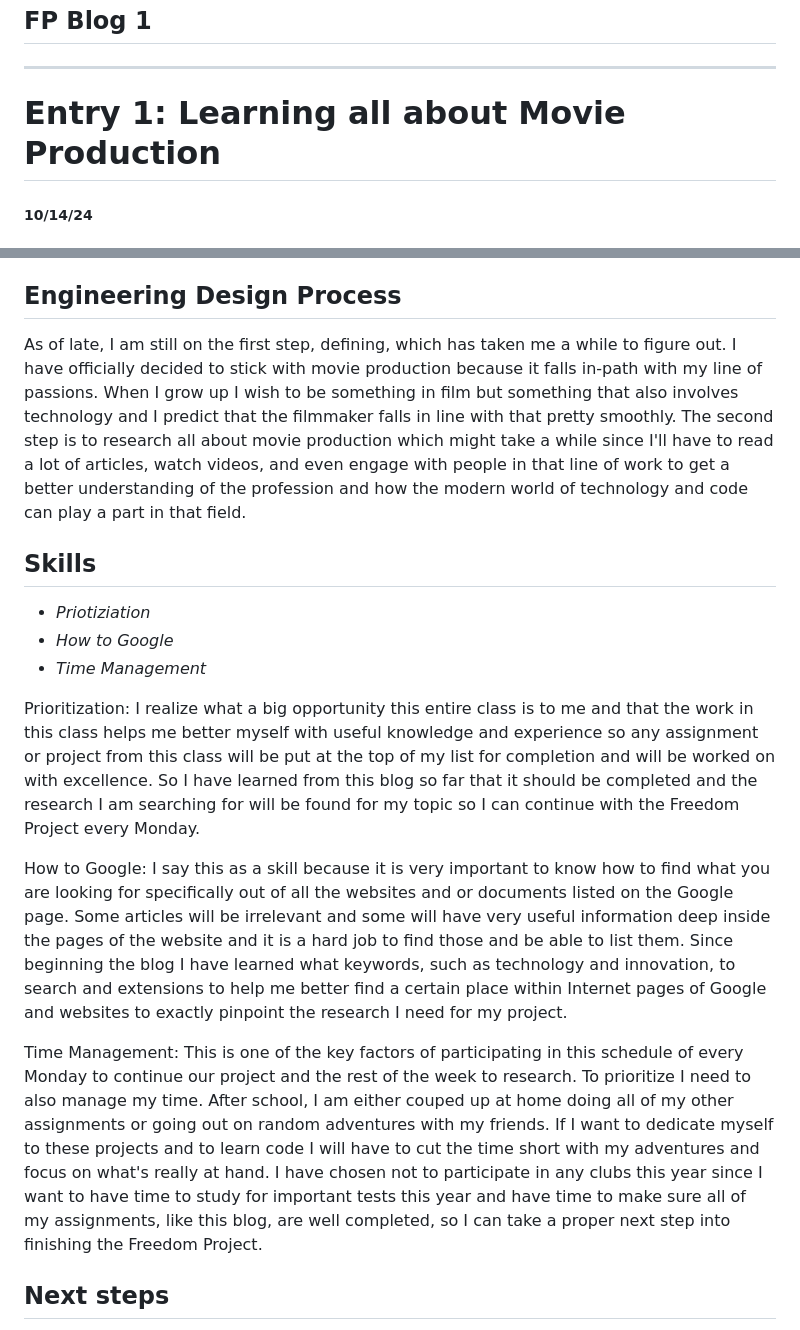
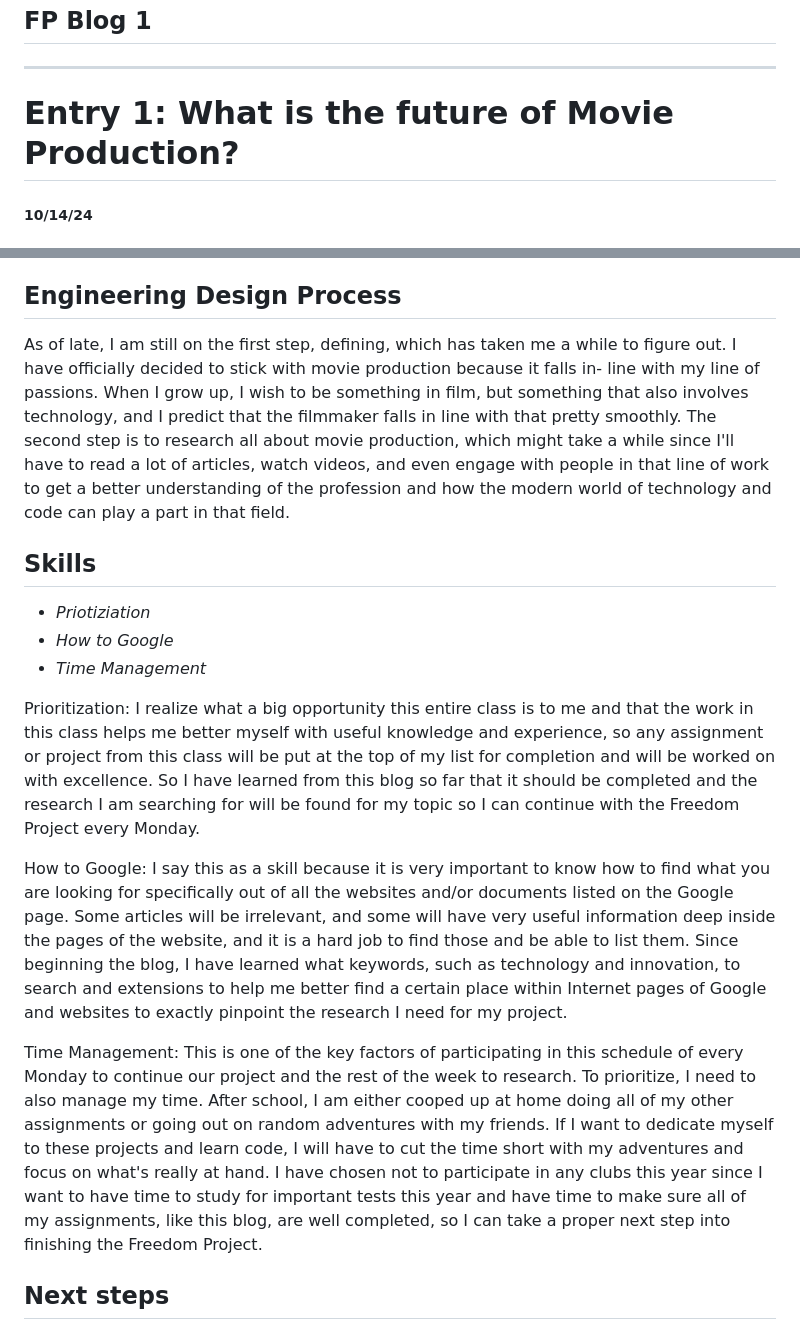
Before and after one commit to annad2694/sep10-freedom-project, a Markdown page: blog/entry01.md, 2 parts joined by grey strips. Drawn GitHub-style.

```diff
--- a/blog/entry01.md
+++ b/blog/entry01.md
@@ -3,7 +3,7 @@
 
 ---
 
-# Entry 1: Learning all about Movie Production
+# Entry 1: What is the future of Movie Production?
 ##### 10/14/24
 
 ## Deciding what Topic
@@ -12,7 +12,7 @@ When Mr. Mueller provided a long list of possibilities of topics that we can use
 
 ## Engineering Design Process
 
-As of late, I am still on the first step, defining, which has taken me a while to figure out. I have officially decided to stick with movie production because it falls in-path with my line of passions. When I grow up I wish to be something in film but something that also involves technology and I predict that the filmmaker falls in line with that pretty smoothly. The second step is to research all about movie production which might take a while since I'll have to read a lot of articles, watch videos, and even engage with people in that line of work to get a better understanding of the profession and how the modern world of technology and code can play a part in that field.
+As of late, I am still on the first step, defining, which has taken me a while to figure out. I have officially decided to stick with movie production because it falls in- line with my line of passions. When I grow up, I wish to be something in film, but something that also involves technology, and I predict that the filmmaker falls in line with that pretty smoothly. The second step is to research all about movie production, which might take a while since I'll have to read a lot of articles, watch videos, and even engage with people in that line of work to get a better understanding of the profession and how the modern world of technology and code can play a part in that field.
 
 ## Skills
 
@@ -20,11 +20,11 @@ As of late, I am still on the first step, defining, which has taken me a while t
 + *How to Google*
 + *Time Management*
 
-Prioritization: I realize what a big opportunity this entire class is to me and that the work in this class helps me better myself with useful knowledge and experience so any assignment or project from this class will be put at the top of my list for completion and will be worked on with excellence. So I have learned from this blog so far that it should be completed and the research I am searching for will be found for my topic so I can continue with the Freedom Project every Monday.
+Prioritization: I realize what a big opportunity this entire class is to me and that the work in this class helps me better myself with useful knowledge and experience, so any assignment or project from this class will be put at the top of my list for completion and will be worked on with excellence. So I have learned from this blog so far that it should be completed and the research I am searching for will be found for my topic so I can continue with the Freedom Project every Monday.
 
-How to Google: I say this as a skill because it is very important to know how to find what you are looking for specifically out of all the websites and or documents listed on the Google page. Some articles will be irrelevant and some will have very useful information deep inside the pages of the website and it is a hard job to find those and be able to list them. Since beginning the blog I have learned what keywords, such as technology and innovation, to search and extensions to help me better find a certain place within Internet pages of Google and websites to exactly pinpoint the research I need for my project.
+How to Google: I say this as a skill because it is very important to know how to find what you are looking for specifically out of all the websites and/or documents listed on the Google page. Some articles will be irrelevant, and some will have very useful information deep inside the pages of the website, and it is a hard job to find those and be able to list them. Since beginning the blog, I have learned what keywords, such as technology and innovation, to search and extensions to help me better find a certain place within Internet pages of Google and websites to exactly pinpoint the research I need for my project.
 
-Time Management: This is one of the key factors of participating in this schedule of every Monday to continue our project and the rest of the week to research. To prioritize I need to also manage my time. After school, I am either couped up at home doing all of my other assignments or going out on random adventures with my friends. If I want to dedicate myself to these projects and to learn code I will have to cut the time short with my adventures and focus on what's really at hand. I have chosen not to participate in any clubs this year since I want to have time to study for important tests this year and have time to make sure all of my assignments, like this blog, are well completed, so I can take a proper next step into finishing the Freedom Project.
+Time Management: This is one of the key factors of participating in this schedule of every Monday to continue our project and the rest of the week to research. To prioritize, I need to also manage my time. After school, I am either cooped up at home doing all of my other assignments or going out on random adventures with my friends. If I want to dedicate myself to these projects and learn code, I will have to cut the time short with my adventures and focus on what's really at hand. I have chosen not to participate in any clubs this year since I want to have time to study for important tests this year and have time to make sure all of my assignments, like this blog, are well completed, so I can take a proper next step into finishing the Freedom Project.
 
 ## Next steps
 
```
Also changed, not shown: other parts of blog/entry01.md (+1 -1 lines).
